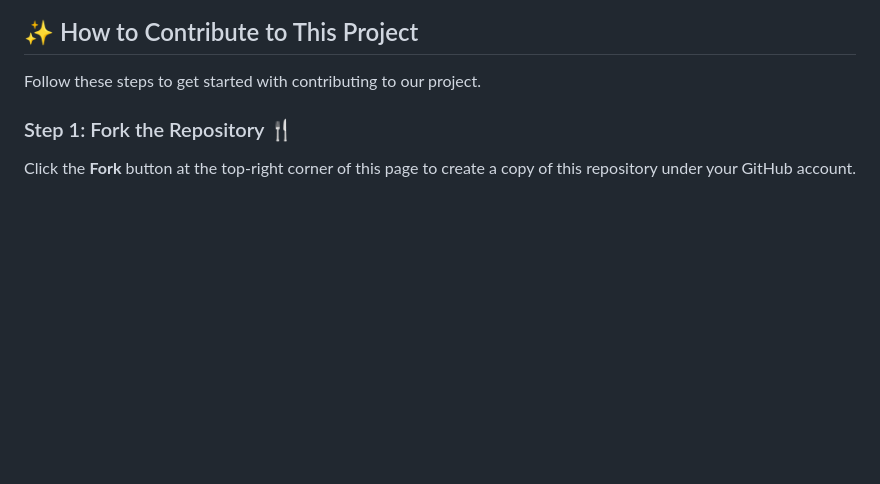
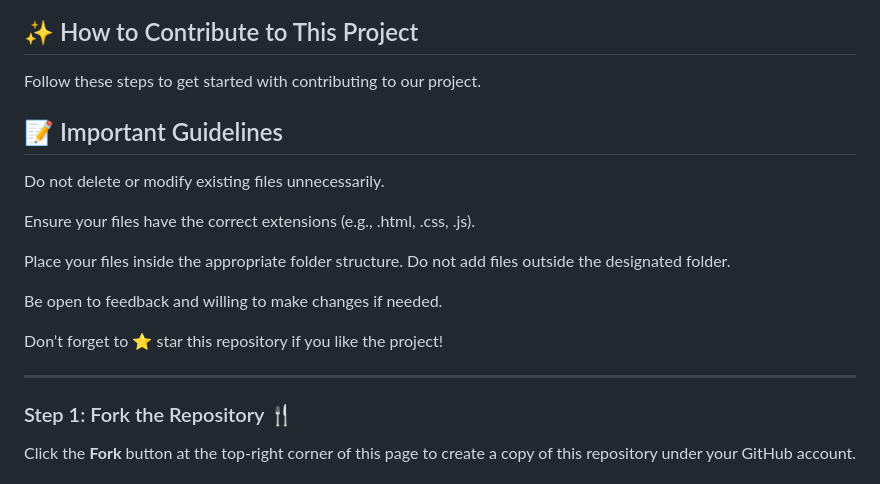
Before and after one commit to yesiamrajeev/Hacktoberfest2024, a Markdown page: CONTRIBUTING.md, the part around the change. GitHub-like rendering; blank space fills up the shorter version.

Commit message:
Add important contribution guidelines to CONTRIBUTING.md
- Added a new "Important Guidelines" section to the CONTRIBUTING.md file based on the maintainer's feedback.
- Included instructions to ensure proper file extensions, correct folder placement, and avoid unnecessary modifications.
- Clarified the expectation to be open to feedback and revisions.

```diff
--- a/CONTRIBUTING.md
+++ b/CONTRIBUTING.md
@@ -21,6 +21,20 @@ Hacktoberfest is an annual celebration of open source, organized by DigitalOcean
 ## ✨ How to Contribute to This Project
 
 Follow these steps to get started with contributing to our project.
+
+## 📝 Important Guidelines
+
+Do not delete or modify existing files unnecessarily.
+
+Ensure your files have the correct extensions (e.g., .html, .css, .js).
+
+Place your files inside the appropriate folder structure. Do not add files outside the designated folder.
+
+Be open to feedback and willing to make changes if needed.
+
+Don’t forget to ⭐ star this repository if you like the project!
+
+---
 
 ### Step 1: Fork the Repository 🍴
 
```
